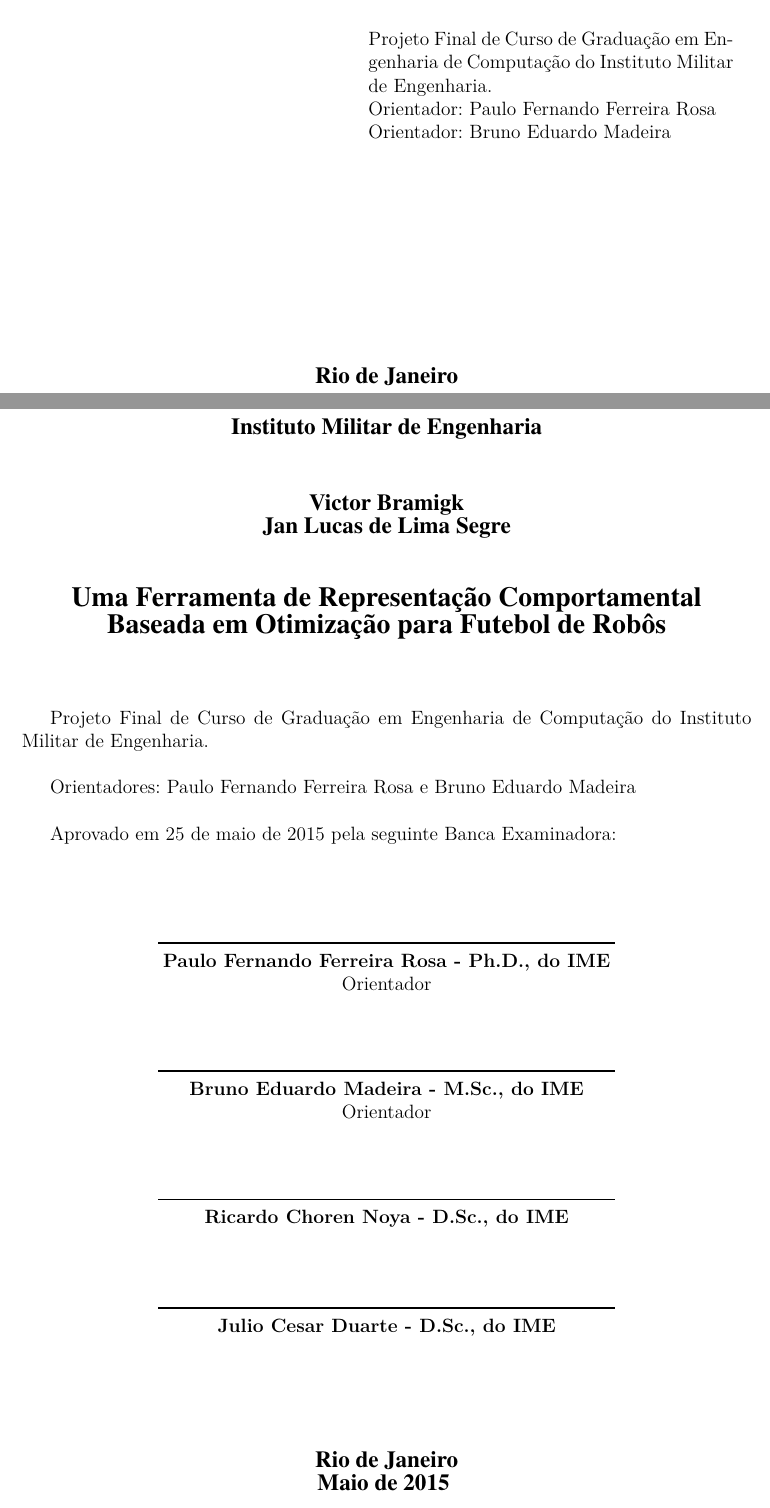
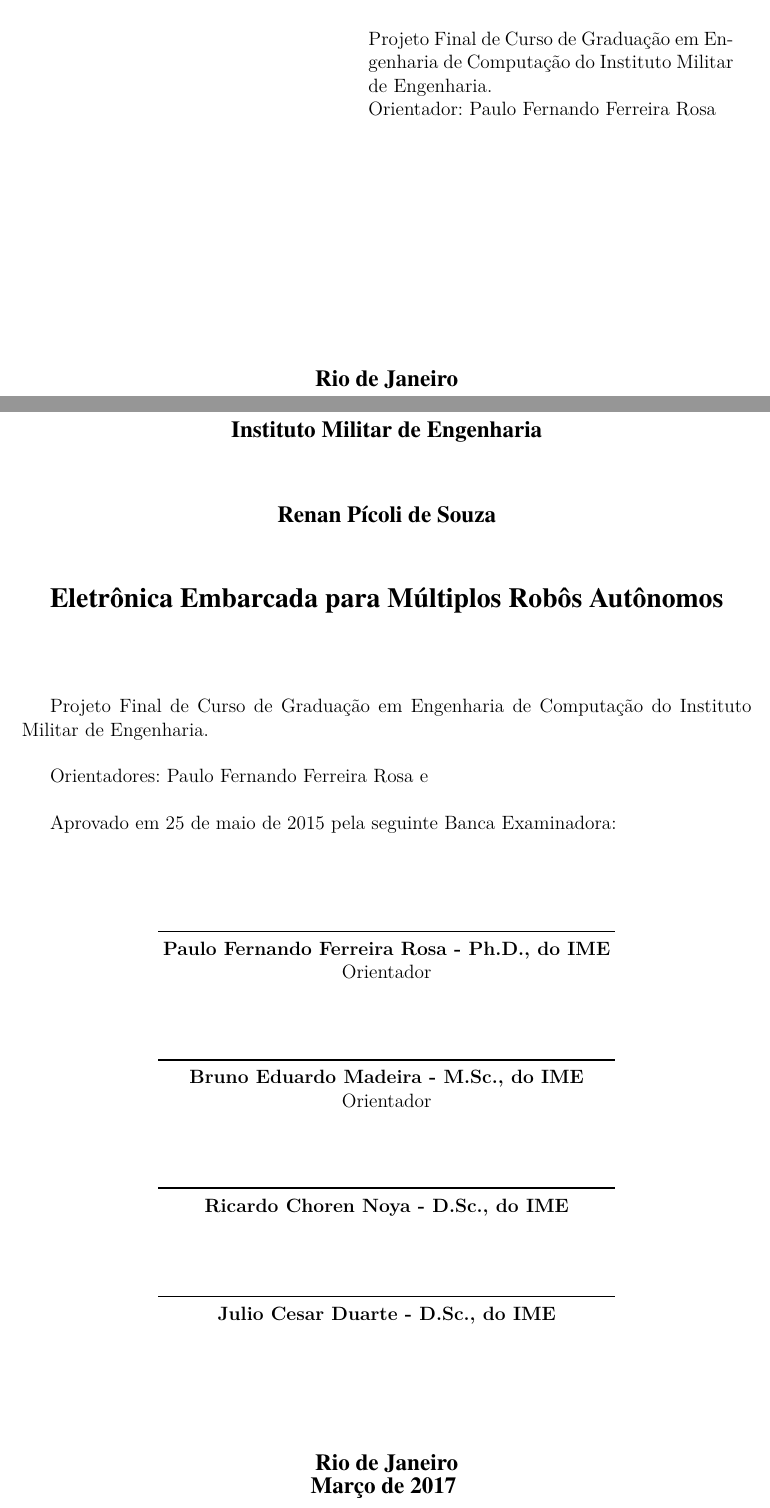
Before and after one commit to Rakshiththorvath/RP1, a LaTeX thesis (relatorio.tex): two parts of pages 2 and 4 of 64, joined at a grey line, cut so that both start at the same text. Compiled offline with pdfLaTeX.

Commit message:
comecei a alterar os elementos pré-textuais (nome e título do trabalho)

```diff
--- a/relatorio.tex
+++ b/relatorio.tex
@@ -124,18 +124,18 @@
 % ---
 % Informações de dados para CAPA e FOLHA DE ROSTO
 % ---
-\titulo{Uma Ferramenta de Representação Comportamental Baseada em Otimização para Futebol de Robôs}
-\autor{Victor Bramigk\\Jan Lucas de Lima Segre}
+\titulo{Eletrônica Embarcada para Múltiplos Robôs Autônomos}
+\autor{Renan Pícoli de Souza}
 \local{Rio de Janeiro}
-\data{Maio de 2015}
+\data{Março de 2017}
 \orientador{Paulo Fernando Ferreira Rosa}{Ph.D., do IME}
-\coorientador{Bruno Eduardo Madeira}%{M.Sc., do IME}
+%\coorientador{Bruno Eduardo Madeira}%{M.Sc., do IME}
 \instituicao{%
   Instituto Militar de Engenharia
   \par
-  Seção de Computação
-  \par
-  Graduação em Engenharia de Computação
+  Seção de Engenharia de Sistemas/SE8
+%  \par
+%  Graduação em Engenharia de Computação
 }
 \tipotrabalho{Projeto de Fim de Curso}
 % O preambulo deve conter o tipo do trabalho, o objetivo,
```
